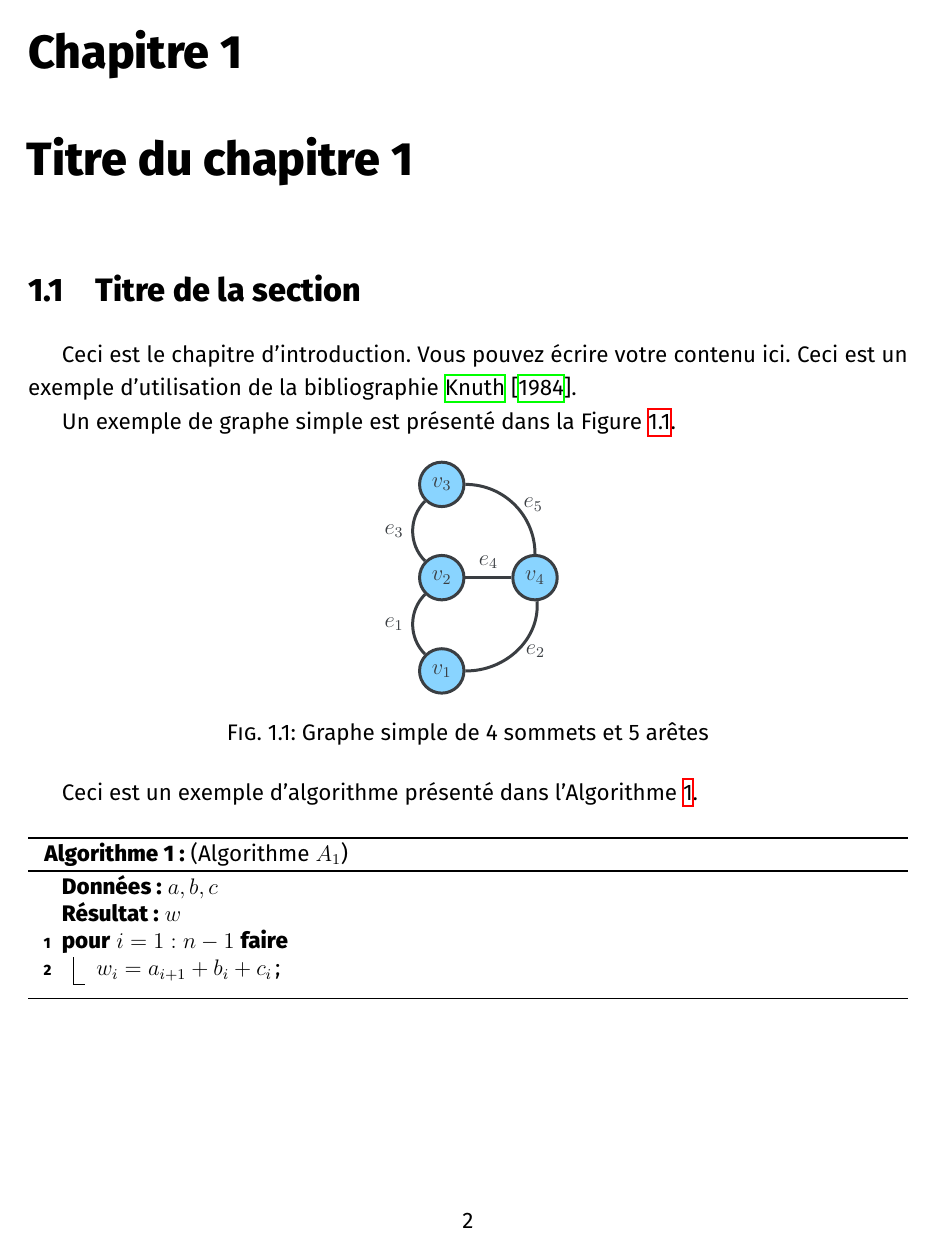
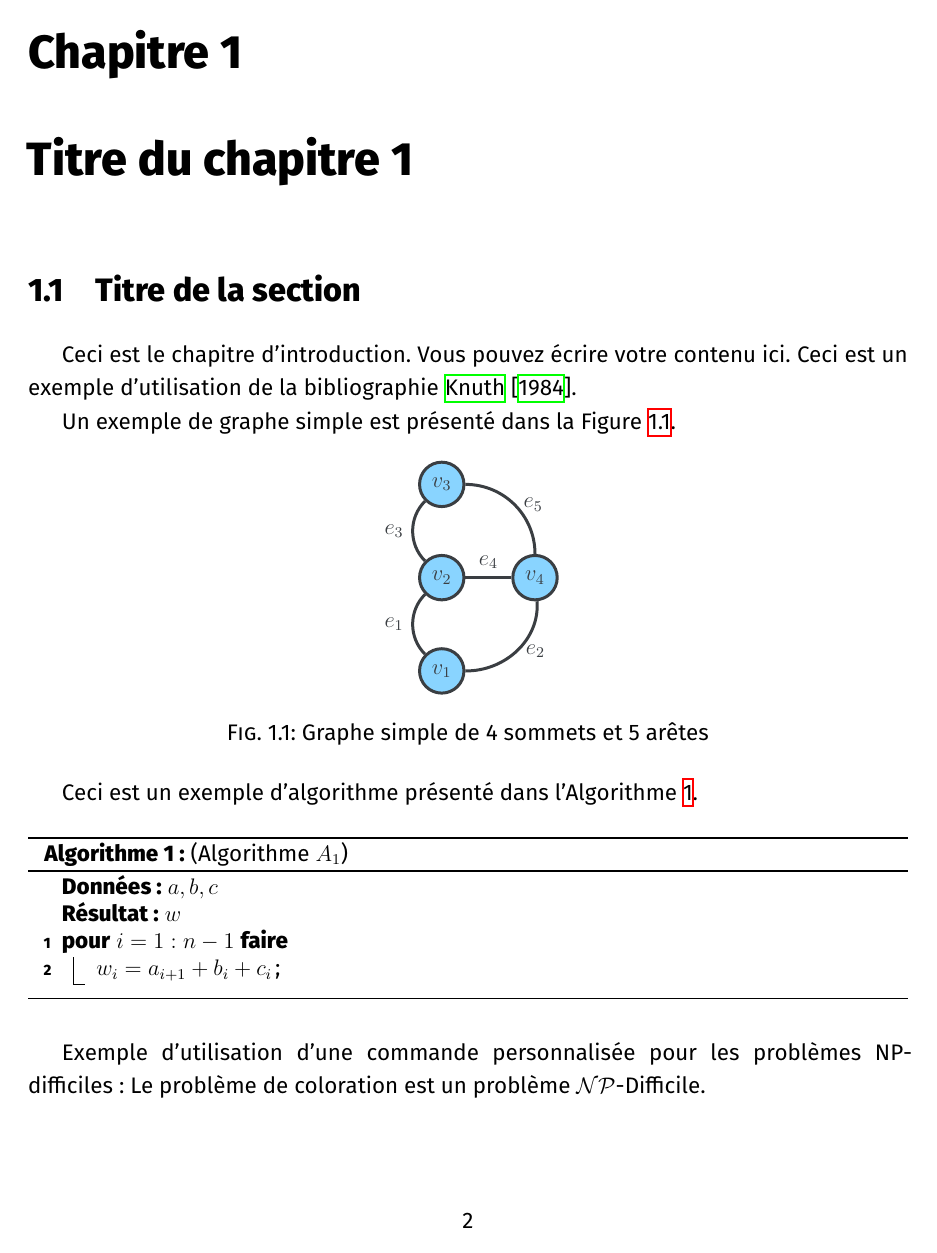
Before and after one commit to nazimGT/USTHBThesisTemplate, a LaTeX thesis (main.tex, which reads chapters/chapter1.tex): page 8 of 15. Compiled offline with XeLaTeX; a missing font is replaced by an installed copy or a similar font.

Commit message:
Add example usage of custom command for NP-hard problems in chapter 1 and main PDF

```diff
--- a/chapters/chapter1.tex
+++ b/chapters/chapter1.tex
@@ -45,3 +45,5 @@ Ceci est un exemple d'algorithme présenté dans l'Algorithme~\ref{alg:P1}.
         $w_i = a_{i+1} + b_i + c_i$\;
     }
 \end{algorithm}
+
+Exemple d'utilisation d'une commande personnalisée pour les problèmes NP-difficiles : Le problème de coloration est un problème \npd{}.
--- a/main.tex
+++ b/main.tex
@@ -47,7 +47,7 @@
 \definecolor{Onyx}          {HTML}  {3A3E42}
 \definecolor{PictonBlue}    {HTML}  {14AAFF}
 
-\usepackage{hyperref}   %package des lienS
+\usepackage{hyperref}   %package des liens
 
 % ============================================================================
 % MATH AND FIGURES
@@ -68,8 +68,8 @@
 \newtheorem{claim}{Claim}
 \newtheorem{property}{Propriété}
 
-
-\newcommand{\npd}{\ensuremath{\mathcal{NP}}\text{-Difficile}}
+% Include your specific commands here :
+\newcommand{\npd}{\ensuremath{\mathcal{NP}}\text{-Difficile}} % Exemple de commande pour les problèmes NP-difficiles
 
 \usepackage{graphicx}
 \usepackage{tikz}
```
Also changed, not shown: main.pdf.
